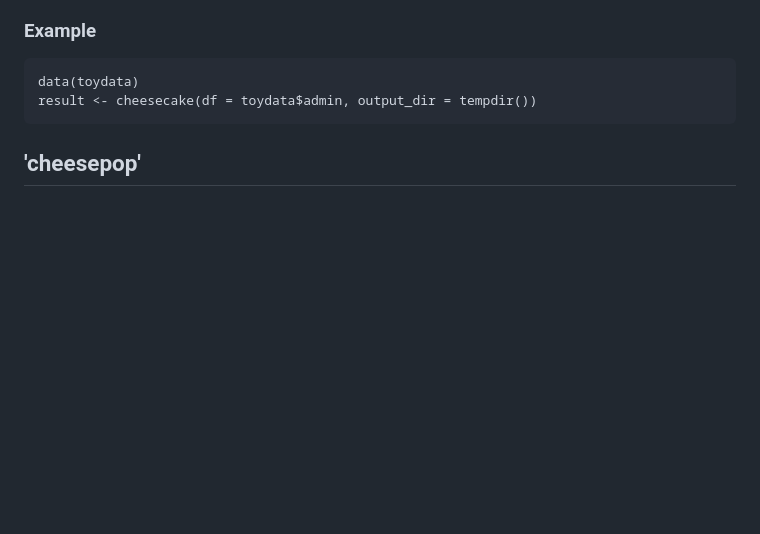
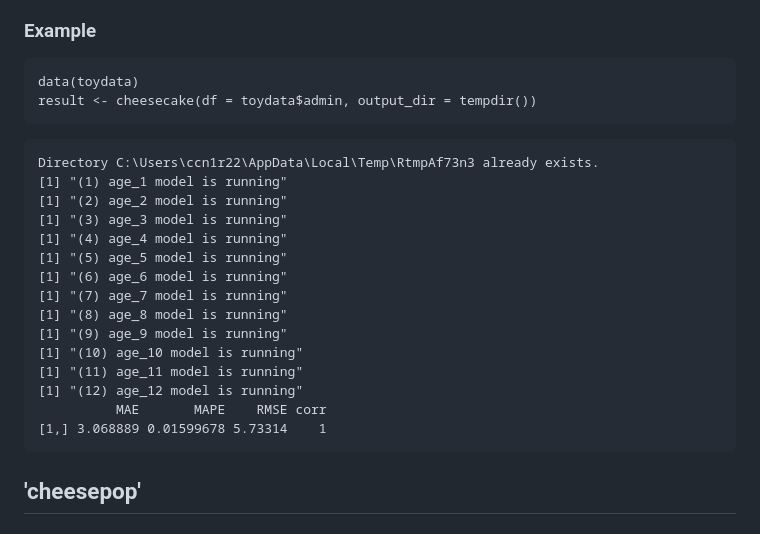
Before and after one commit to wpgp/jollofR, a Markdown page: README.md, the part around the change. GitHub-like rendering; blank space fills up the shorter version.

````diff
--- a/README.md
+++ b/README.md
@@ -256,6 +256,23 @@ Data frame objects of the output files including the disaggregated population pr
 ```
 data(toydata)
 result <- cheesecake(df = toydata$admin, output_dir = tempdir())
+```
+```
+Directory C:\Users\ccn1r22\AppData\Local\Temp\RtmpAf73n3 already exists.
+[1] "(1) age_1 model is running"
+[1] "(2) age_2 model is running"
+[1] "(3) age_3 model is running"
+[1] "(4) age_4 model is running"
+[1] "(5) age_5 model is running"
+[1] "(6) age_6 model is running"
+[1] "(7) age_7 model is running"
+[1] "(8) age_8 model is running"
+[1] "(9) age_9 model is running"
+[1] "(10) age_10 model is running"
+[1] "(11) age_11 model is running"
+[1] "(12) age_12 model is running"
+          MAE       MAPE    RMSE corr
+[1,] 3.068889 0.01599678 5.73314    1
 ```
 
 ## 'cheesepop'
````
